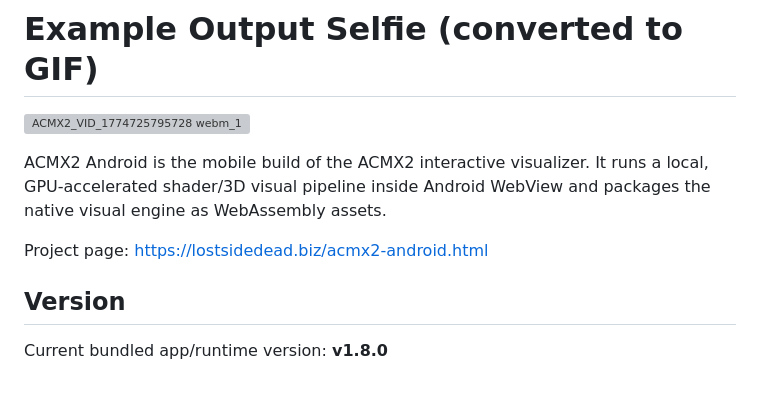
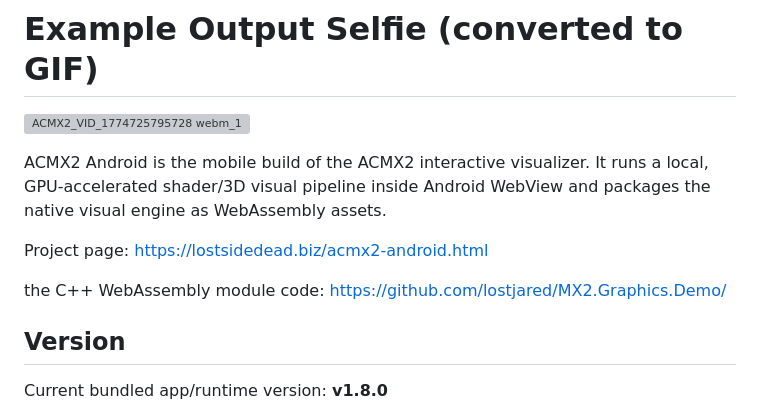
Before and after one commit to lostjared/ACMX2.Android, a Markdown page: README.md, the part around the change. Drawn GitHub-style; blank space fills up the shorter version; grey boxes are pictures that could not be loaded.

Commit message:
Add link to C++ WebAssembly module
Added link to the C++ WebAssembly module code in the README.

```diff
--- a/README.md
+++ b/README.md
@@ -7,6 +7,9 @@
 ACMX2 Android is the mobile build of the ACMX2 interactive visualizer. It runs a local, GPU-accelerated shader/3D visual pipeline inside Android WebView and packages the native visual engine as WebAssembly assets.
 
 Project page: https://lostsidedead.biz/acmx2-android.html
+
+the C++ WebAssembly module code: https://github.com/lostjared/MX2.Graphics.Demo/
+
 
 ## Version
 
```
